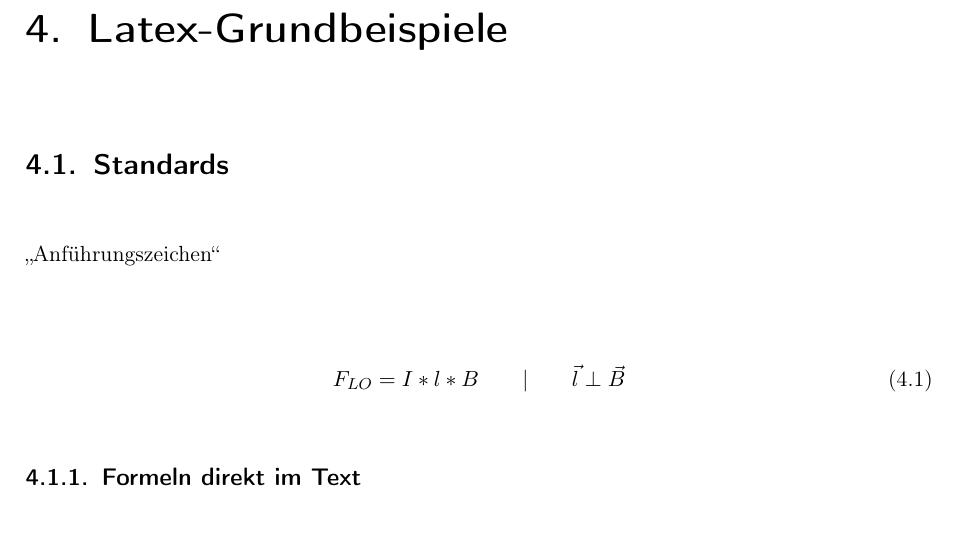
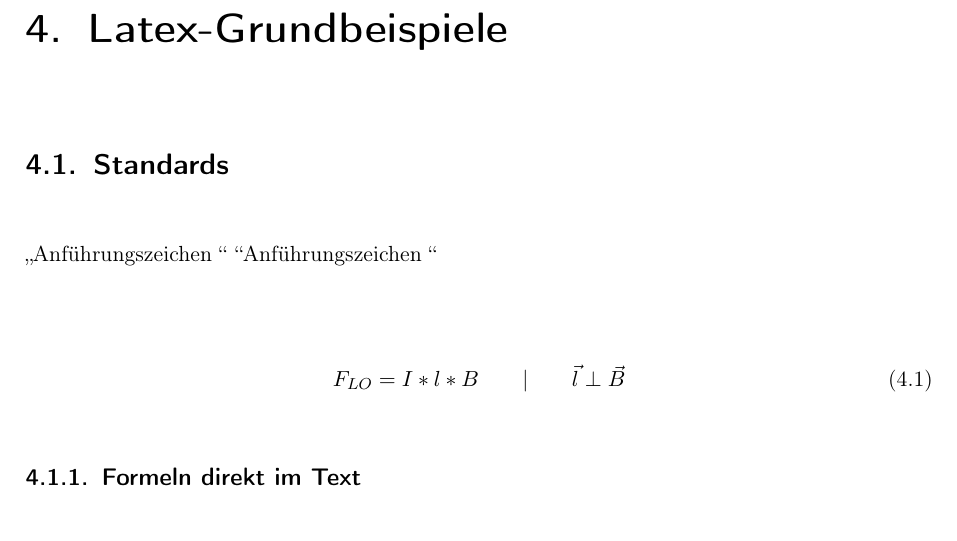
Before and after one commit to VitaliMostowoj/T3000_5.PA, a LaTeX document (latex_template.tex, which reads sections/beispiele.tex): part of page 12 of 20, cut so that both start at the same text. Compiled offline with pdfLaTeX.

Commit message:
Extending The Documentation
ich mache hier paar Sachen dazu, wir können uns am ende auch anschauen ob wir das dann in main Commiten

```diff
--- a/sections/beispiele.tex
+++ b/sections/beispiele.tex
@@ -1,7 +1,8 @@
 \chapter{Latex-Grundbeispiele}\label{sec:neues_kapitel}
 
 \section{Standards}
-\glqq Anführungszeichen\grqq{}                          %Anführungszeichen
+\glqq Anführungszeichen \grqq{}                          %Anführungszeichen unten:oben
+\grqq Anführungszeichen \grqq{}                          %Anführungszeichen oben:oben
 
 \begin{align}                                   % Formel
     F_{LO} = I*l*B \qquad | \qquad \vec{l}  \perp \vec{B} \label{formel:lorentz}
```
